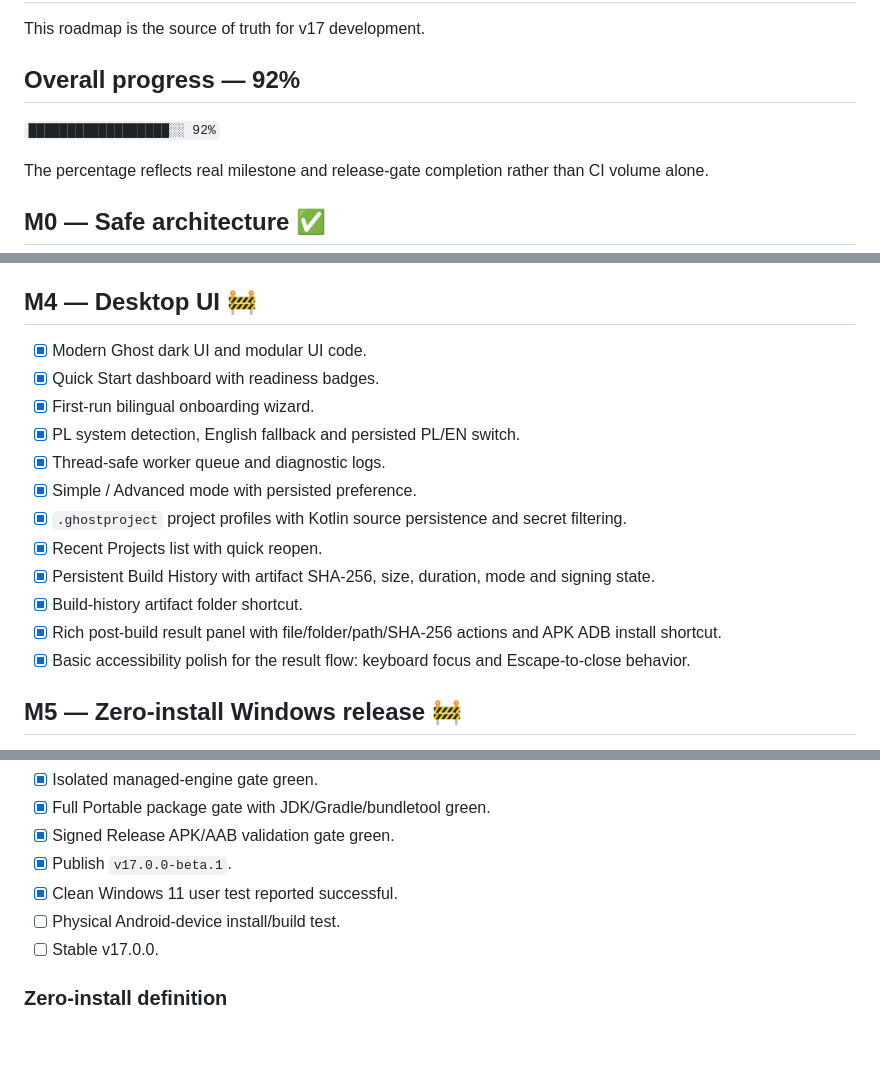
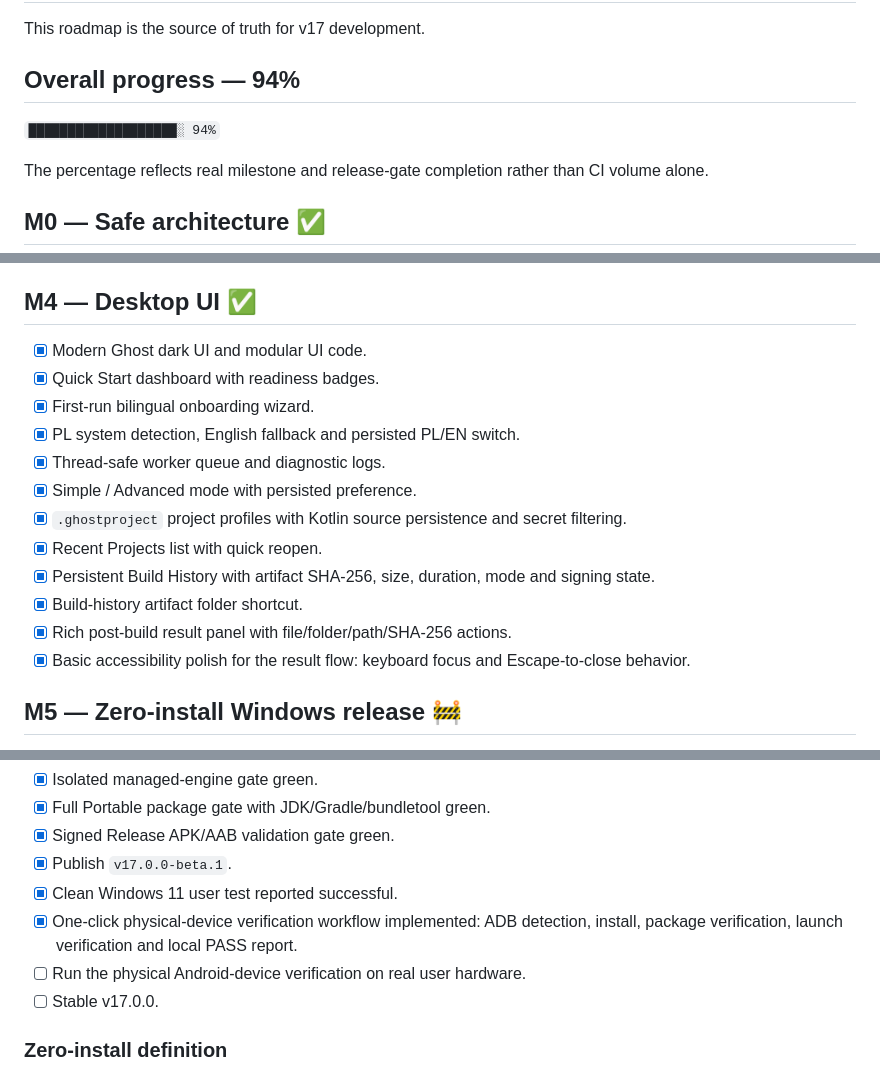
Before and after one commit to Swir/Ghost-APK-Builder, a Markdown page: ROADMAP.md, 3 parts joined by grey strips. GitHub-like rendering; blank space fills up the shorter version.

Commit message:
docs: add physical device verification workflow

```diff
--- a/ROADMAP.md
+++ b/ROADMAP.md
@@ -2,9 +2,9 @@
 
 This roadmap is the source of truth for v17 development.
 
-## Overall progress — 92%
+## Overall progress — 94%
 
-`██████████████████░░ 92%`
+`███████████████████░ 94%`
 
 The percentage reflects real milestone and release-gate completion rather than CI volume alone.
 
@@ -39,7 +39,7 @@ The percentage reflects real milestone and release-gate completion rather than C
 - [x] keytool passwords removed from command-line arguments and passed via process environment.
 - [ ] Rich Play readiness export/report file.
 
-## M4 — Desktop UI 🚧
+## M4 — Desktop UI ✅
 - [x] Modern Ghost dark UI and modular UI code.
 - [x] Quick Start dashboard with readiness badges.
 - [x] First-run bilingual onboarding wizard.
@@ -50,7 +50,7 @@ The percentage reflects real milestone and release-gate completion rather than C
 - [x] Recent Projects list with quick reopen.
 - [x] Persistent Build History with artifact SHA-256, size, duration, mode and signing state.
 - [x] Build-history artifact folder shortcut.
-- [x] Rich post-build result panel with file/folder/path/SHA-256 actions and APK ADB install shortcut.
+- [x] Rich post-build result panel with file/folder/path/SHA-256 actions.
 - [x] Basic accessibility polish for the result flow: keyboard focus and Escape-to-close behavior.
 
 ## M5 — Zero-install Windows release 🚧
@@ -63,7 +63,8 @@ The percentage reflects real milestone and release-gate completion rather than C
 - [x] Signed Release APK/AAB validation gate green.
 - [x] Publish `v17.0.0-beta.1`.
 - [x] Clean Windows 11 user test reported successful.
-- [ ] Physical Android-device install/build test.
+- [x] One-click physical-device verification workflow implemented: ADB detection, install, package verification, launch verification and local PASS report.
+- [ ] Run the physical Android-device verification on real user hardware.
 - [ ] Stable v17.0.0.
 
 ### Zero-install definition
```
